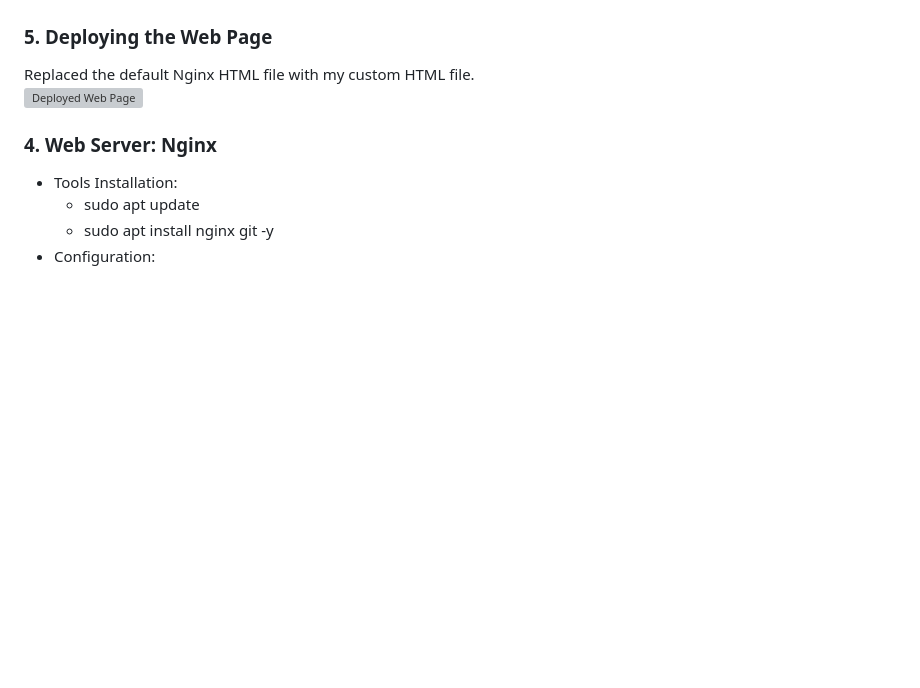
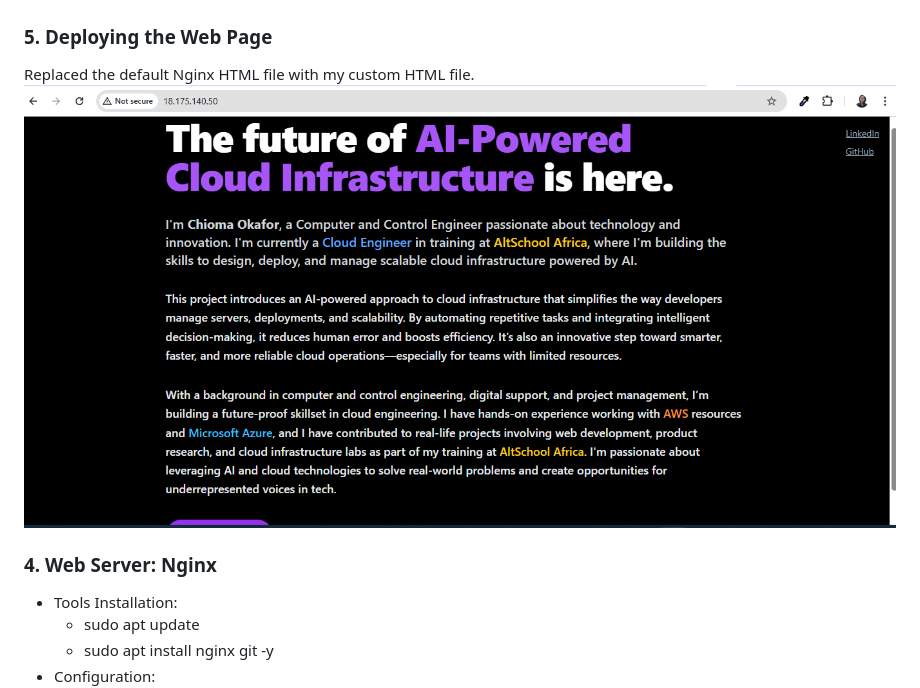
Before and after one commit to Chummy21/cloud-landing-page, a Markdown page: README.md, the part around the change. Drawn GitHub-style; blank space fills up the shorter version; grey boxes are pictures that could not be loaded.

```diff
--- a/README.md
+++ b/README.md
@@ -68,7 +68,7 @@ ai-cloud-landing-page/
 
 ### 5. **Deploying the Web Page**
    Replaced the default Nginx HTML file with my custom HTML file.
-   ![Deployed Web Page](./images/screenshot1.png)
+   ![Deployed Web Page](./assets/Custom%20HTML%20File.png)
 
 
 ### 4. Web Server: Nginx
```
